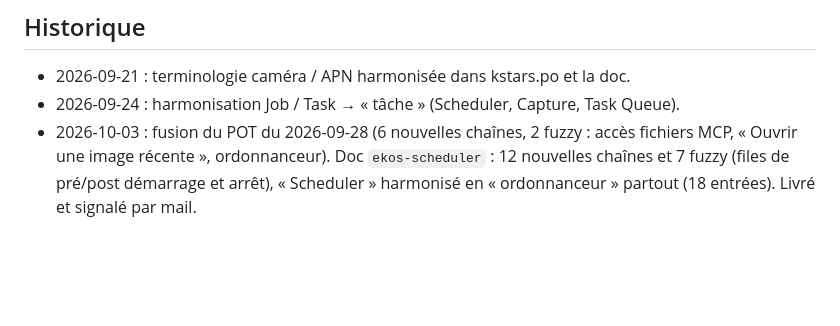
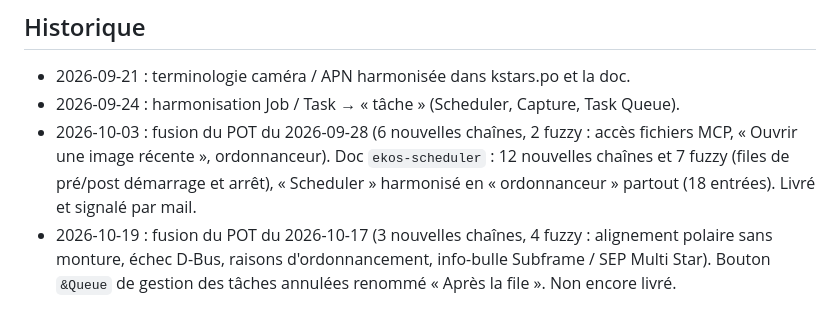
Before and after one commit to gstax/kstars_trad_fr, a Markdown page: README.md, the part around the change. Drawn GitHub-style; blank space fills up the shorter version.

Commit message:
doc : historique de la fusion du POT du 2026-10-17

```diff
--- a/README.md
+++ b/README.md
@@ -157,3 +157,7 @@ Outils complémentaires pour une passe ponctuelle plus poussée :
   `ekos-scheduler` : 12 nouvelles chaînes et 7 fuzzy (files de pré/post
   démarrage et arrêt), « Scheduler » harmonisé en « ordonnanceur » partout
   (18 entrées). Livré et signalé par mail.
+* 2026-10-19 : fusion du POT du 2026-10-17 (3 nouvelles chaînes, 4 fuzzy :
+  alignement polaire sans monture, échec D-Bus, raisons d'ordonnancement,
+  info-bulle Subframe / SEP Multi Star). Bouton `&Queue` de gestion des
+  tâches annulées renommé « Après la file ». Non encore livré.
```
